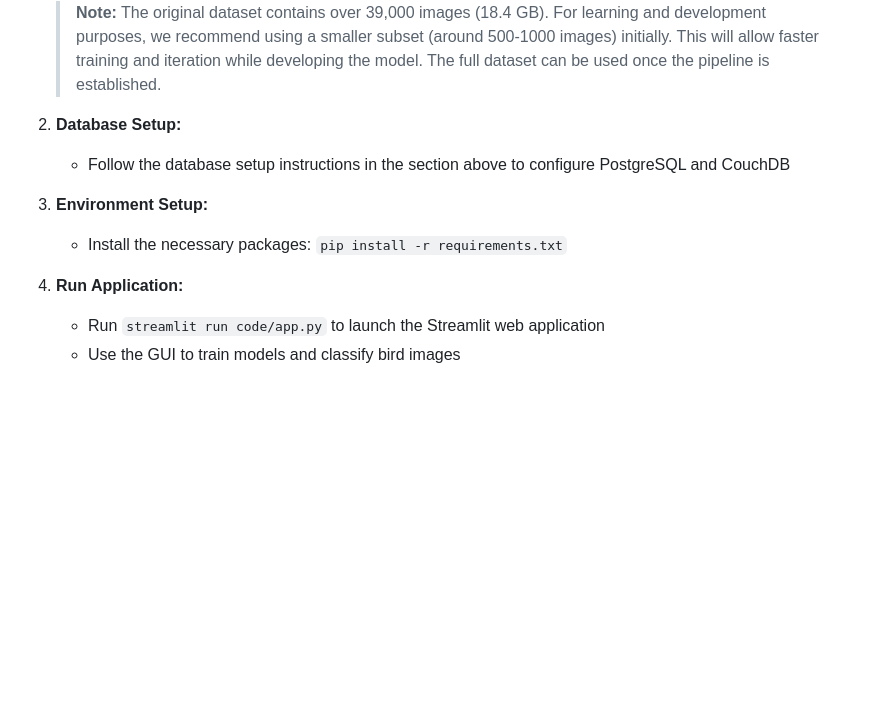
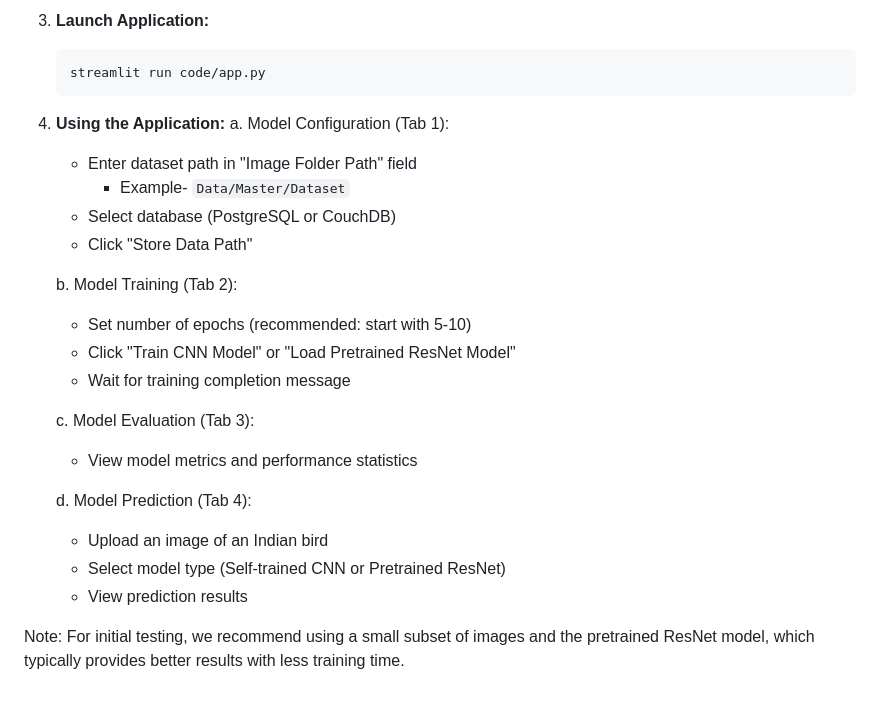
Before and after one commit to ishubhgupta/DIY-ComputerVision-Architecture-CNN, a Markdown page: Readme.md, the part around one of its changes. Drawn GitHub-style; blank space fills up the shorter version.

````diff
--- a/Readme.md
+++ b/Readme.md
@@ -137,14 +177,27 @@ The dataset contains features related to various bird species, including:
 
-   > **Note:** The original dataset contains over 39,000 images (18.4 GB). For learning and development purposes, we recommend using a smaller subset (around 500-1000 images) initially. This will allow faster training and iteration while developing the model. The full dataset can be used once the pipeline is established.
+3. **Launch Application:**
+   ```bash
+   streamlit run code/app.py
+   ```
 
-2. **Database Setup:**
+4. **Using the Application:**
+   a. Model Configuration (Tab 1):
+      - Enter dataset path in "Image Folder Path" field
+        - Example- `Data/Master/Dataset`
+      - Select database (PostgreSQL or CouchDB)
+      - Click "Store Data Path"
 
-   - Follow the database setup instructions in the section above to configure PostgreSQL and CouchDB
+   b. Model Training (Tab 2):
+      - Set number of epochs (recommended: start with 5-10)
+      - Click "Train CNN Model" or "Load Pretrained ResNet Model"
+      - Wait for training completion message
 
-3. **Environment Setup:**
+   c. Model Evaluation (Tab 3):
+      - View model metrics and performance statistics
 
-   - Install the necessary packages: `pip install -r requirements.txt`
+   d. Model Prediction (Tab 4):
+      - Upload an image of an Indian bird
+      - Select model type (Self-trained CNN or Pretrained ResNet)
+      - View prediction results
 
-4. **Run Application:**
-   - Run `streamlit run code/app.py` to launch the Streamlit web application
-   - Use the GUI to train models and classify bird images
+Note: For initial testing, we recommend using a small subset of images and the pretrained ResNet model, which typically provides better results with less training time.
````
Also changed, not shown: other parts of Readme.md (+51 -11 lines).
